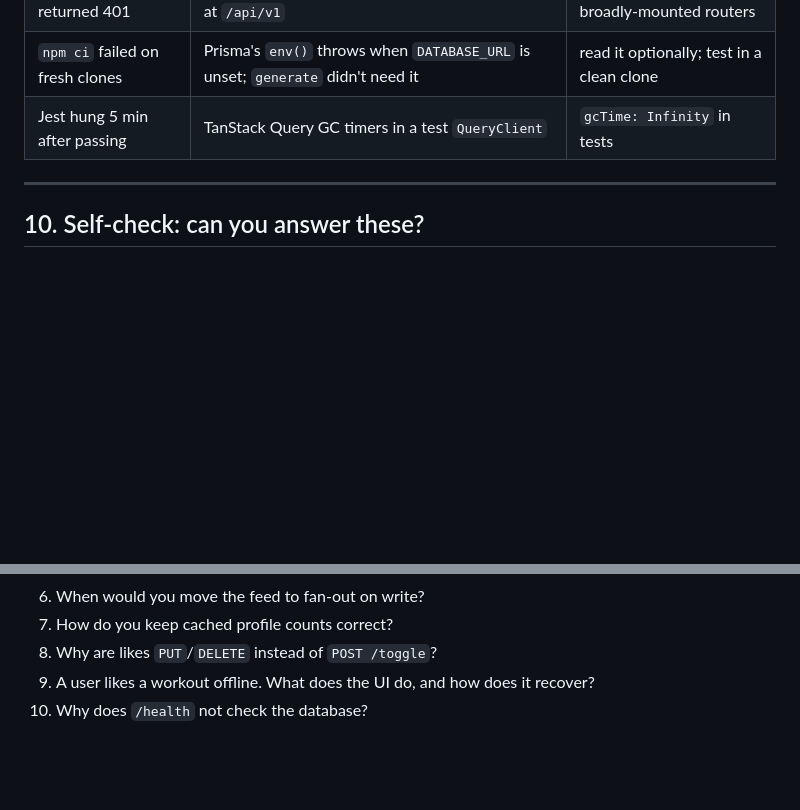
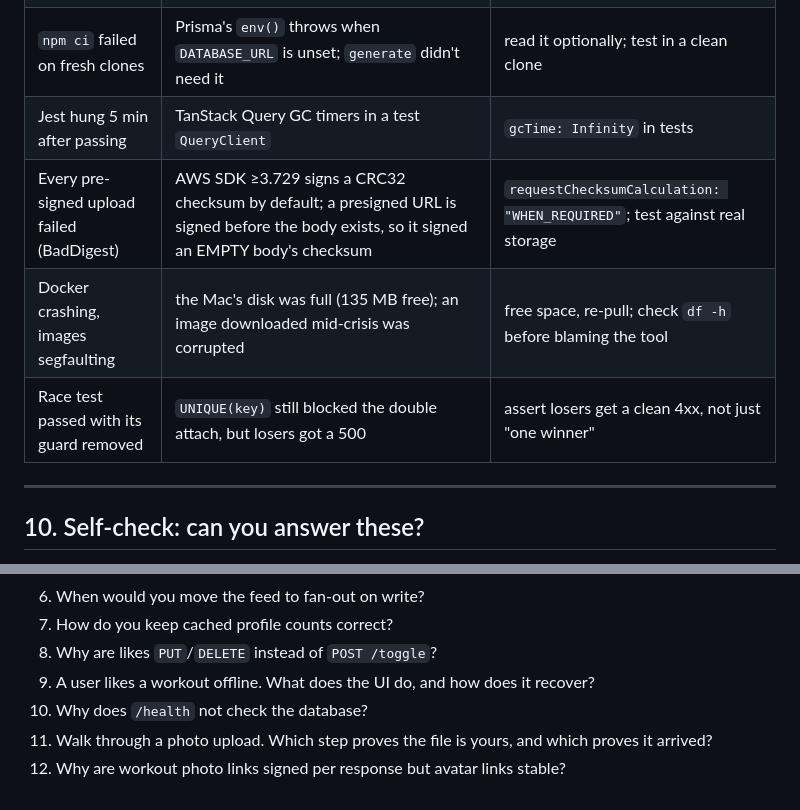
Before and after one commit to Vsr4661/fittrack, a Markdown page: CODE_TOUR.md, 2 parts joined by grey strips. Drawn GitHub-style; blank space fills up the shorter version.

```diff
--- a/CODE_TOUR.md
+++ b/CODE_TOUR.md
@@ -273,6 +320,9 @@ older app version still load.
 | Unknown routes returned 401 | `router.use(requireAuth)` on a router mounted at `/api/v1` | per-route auth on broadly-mounted routers |
 | `npm ci` failed on fresh clones | Prisma's `env()` throws when `DATABASE_URL` is unset; `generate` didn't need it | read it optionally; test in a clean clone |
 | Jest hung 5 min after passing | TanStack Query GC timers in a test `QueryClient` | `gcTime: Infinity` in tests |
+| Every pre-signed upload failed (BadDigest) | AWS SDK ≥3.729 signs a CRC32 checksum by default; a presigned URL is signed before the body exists, so it signed an EMPTY body's checksum | `requestChecksumCalculation: "WHEN_REQUIRED"`; test against real storage |
+| Docker crashing, images segfaulting | the Mac's disk was full (135 MB free); an image downloaded mid-crisis was corrupted | free space, re-pull; check `df -h` before blaming the tool |
+| Race test passed with its guard removed | `UNIQUE(key)` still blocked the double attach, but losers got a 500 | assert losers get a clean 4xx, not just "one winner" |
 
 ---
 
@@ -288,3 +338,5 @@ older app version still load.
 8. Why are likes `PUT`/`DELETE` instead of `POST /toggle`?
 9. A user likes a workout offline. What does the UI do, and how does it recover?
 10. Why does `/health` not check the database?
+11. Walk through a photo upload. Which step proves the file is yours, and which proves it arrived?
+12. Why are workout photo links signed per response but avatar links stable?
```
Also changed, not shown: other parts of CODE_TOUR.md (+47 -0 lines), README.md (+12 -5 lines), apps/mobile/DESIGN.md (+18 -0 lines).
